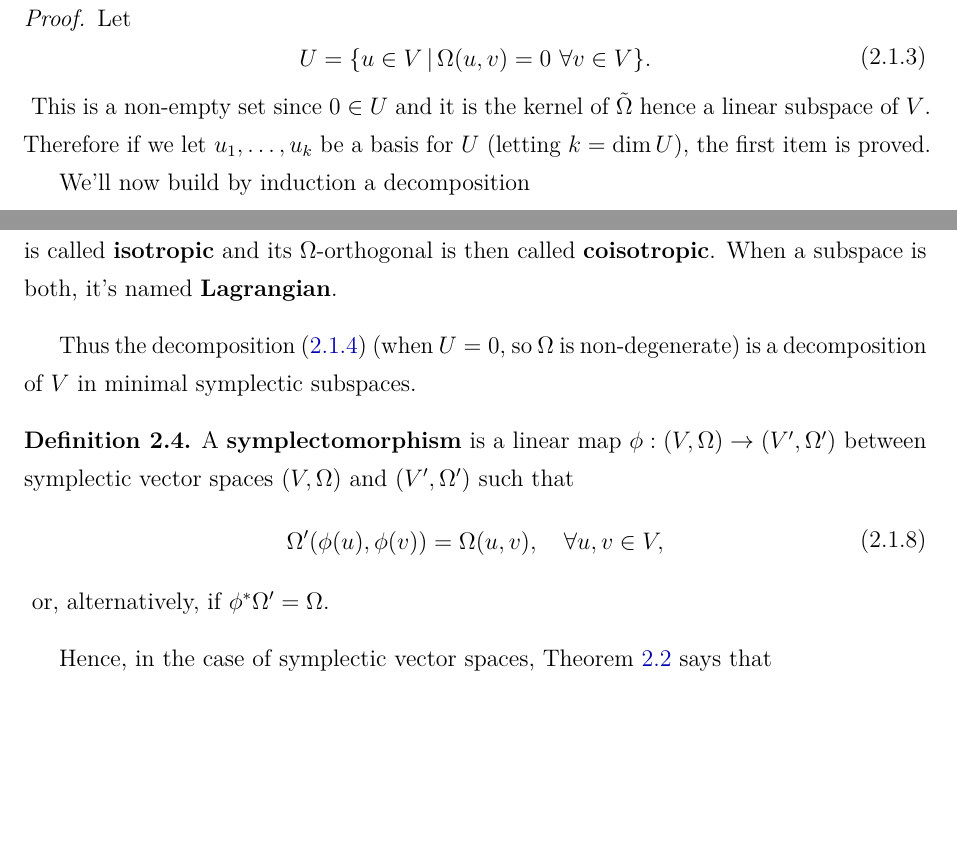
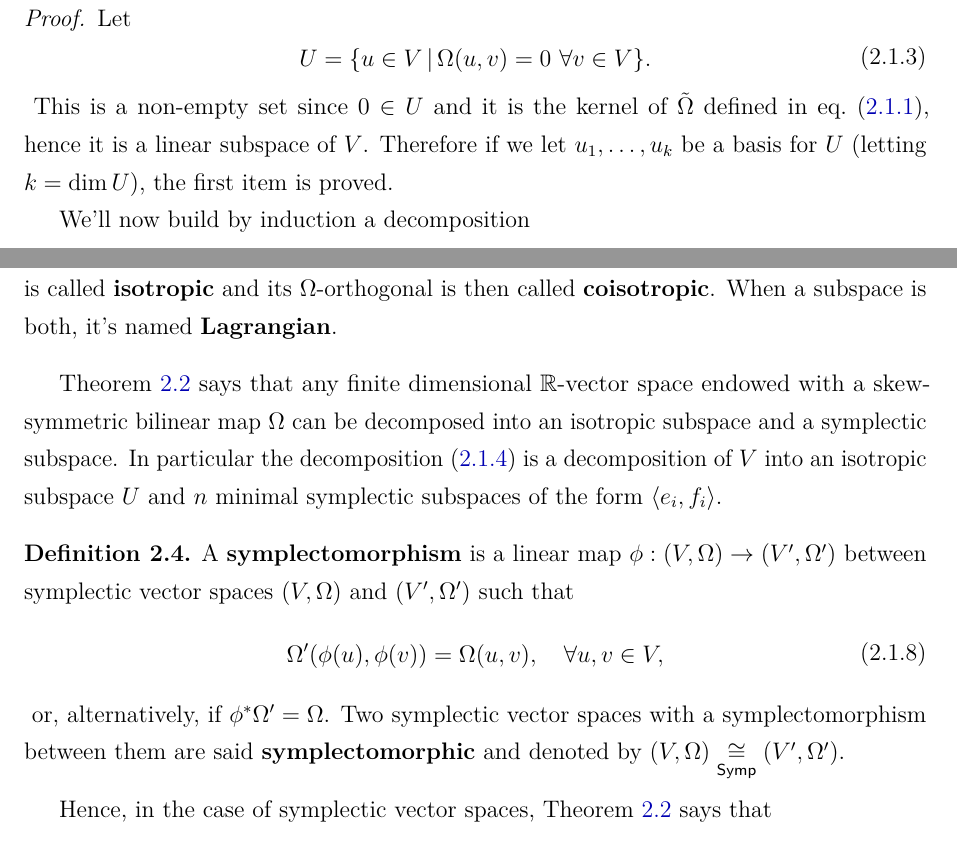
Before and after one commit to mattecapu/hamiltonian-mechanics, a LaTeX thesis (main.tex, which reads symplectic_manifolds.tex): two parts of pages 18 and 19 of 119, joined at a grey line, cut so that both start at the same text, the shorter picture padded with empty space. The pictures show the PDF file main.pdf that the author committed with the source.

Commit message:
Small corrections sec. 2.1

```diff
--- a/symplectic_manifolds.tex
+++ b/symplectic_manifolds.tex
@@ -32,7 +33,7 @@ On the other hand, the theory of inner product spaces and that of symplectic spa
 	\begin{eqalign}
 		U = \{ u \in V \suchthat \Omega(u,v) = 0\ \forall v \in V\}.
 	\end{eqalign}
-	This is a non-empty set since $0 \in U$ and it is the kernel of $\tilde\Omega$ hence a linear subspace of $V$. Therefore if we let $u_1, \ldots, u_k$ be a basis for $U$ (letting $k = \dim U$), the first item is proved.
+	This is a non-empty set since $0 \in U$ and it is the kernel of $\tilde\Omega$ defined in eq.~\eqref{eq:iso_induc_sym_form}, hence it is a linear subspace of $V$. Therefore if we let $u_1, \ldots, u_k$ be a basis for $U$ (letting $k = \dim U$), the first item is proved.
 
 	We'll now build by induction a decomposition
 	\begin{eqalign}
@@ -76,14 +77,14 @@ Even if, as noted before, the choice of such a basis is far from unique, we'll r
 	A subspace $W$ of a symplectic vector space $(V, \Omega)$ is said to be \textbf{symplectic} as well if $(W, \Omega\vert_W)$ is a symplectic vector space. If instead $\Omega\vert_W = 0$, the subspace is called \textbf{isotropic} and its $\Omega$-orthogonal is then called \textbf{coisotropic}. When a subspace is both, it's named \textbf{Lagrangian}.
 \end{definition}
 
-Thus the decomposition~\eqref{eq:symp_decomp} (when $U = 0$, so $\Omega$ is non-degenerate) is a decomposition of $V$ in minimal symplectic subspaces.
+Theorem~\ref{th:decomp_th} says that any finite dimensional $\R$-vector space endowed with a skew-symmetric bilinear map $\Omega$ can be decomposed into an isotropic subspace and a symplectic subspace. In particular the decomposition~\eqref{eq:symp_decomp} is a decomposition of $V$ into an isotropic subspace $U$ and $n$ minimal symplectic subspaces of the form $\langle e_i, f_i \rangle$.
 
 \begin{definition}
 	A \textbf{symplectomorphism} is a linear map $\phi : (V, \Omega) \to (V', \Omega')$ between symplectic vector spaces $(V, \Omega)$ and $(V', \Omega')$ such that
 	\begin{eqalign}
 		\Omega'(\phi(u), \phi(v)) = \Omega(u,v), \quad \forall u,v \in V,
 	\end{eqalign}
-	or, alternatively, if $\phi^* \Omega' = \Omega$.
+	or, alternatively, if $\phi^* \Omega' = \Omega$. Two symplectic vector spaces with a symplectomorphism between them are said \textbf{symplectomorphic} and denoted by $(V, \Omega) \underset{\cat{Symp}}\iso (V', \Omega')$.
 \end{definition}
 
 Hence, in the case of symplectic vector spaces, Theorem~\ref{th:decomp_th} says that
```
Also changed, not shown: main.pdf, symplectic_manifolds.tex (3 more changed lines).
